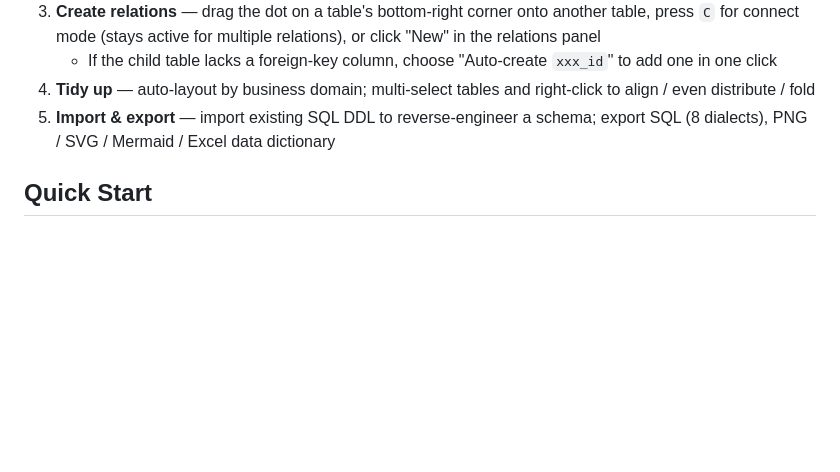
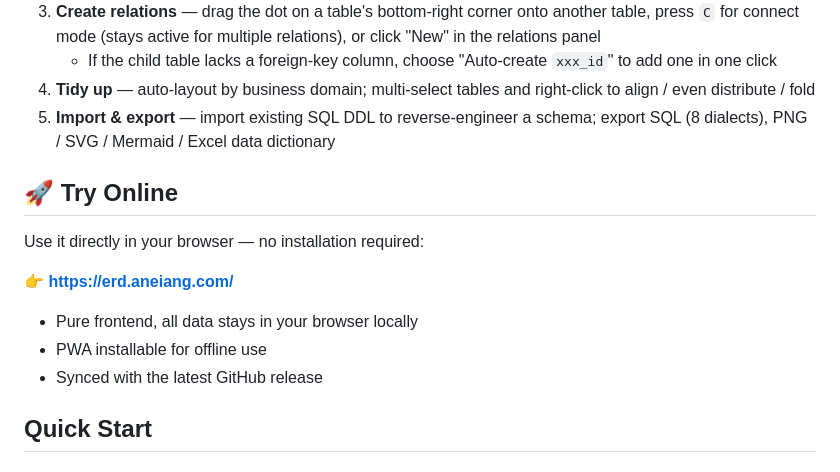
Before and after one commit to DerKodex-Repo-Curator/Aneiang.ERD-Studio, a Markdown page: README.md, the part around one of its changes. Rendered like a GitHub page; blank space fills up the shorter version.

```diff
--- a/README.md
+++ b/README.md
@@ -117,6 +120,16 @@ English | [简体中文](README.zh-CN.md)
    - If the child table lacks a foreign-key column, choose "Auto-create `xxx_id`" to add one in one click
 4. **Tidy up** — auto-layout by business domain; multi-select tables and right-click to align / even distribute / fold
 5. **Import & export** — import existing SQL DDL to reverse-engineer a schema; export SQL (8 dialects), PNG / SVG / Mermaid / Excel data dictionary
+
+## 🚀 Try Online
+
+Use it directly in your browser — no installation required:
+
+👉 **[https://erd.aneiang.com/](https://erd.aneiang.com/)**
+
+- Pure frontend, all data stays in your browser locally
+- PWA installable for offline use
+- Synced with the latest GitHub release
 
 ## Quick Start
 
```
Also changed, not shown: other parts of README.md (+3 -0 lines), README.zh-CN.md (+13 -0 lines).
